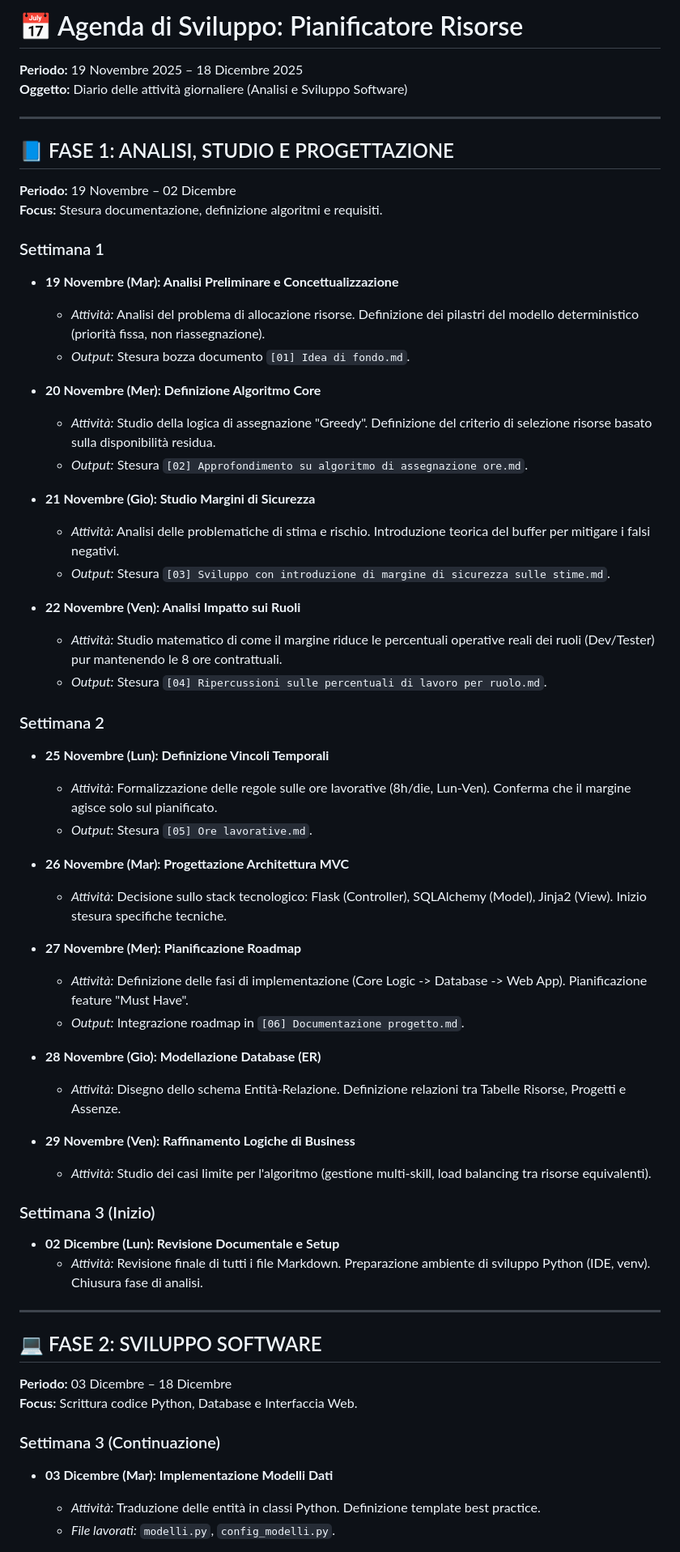
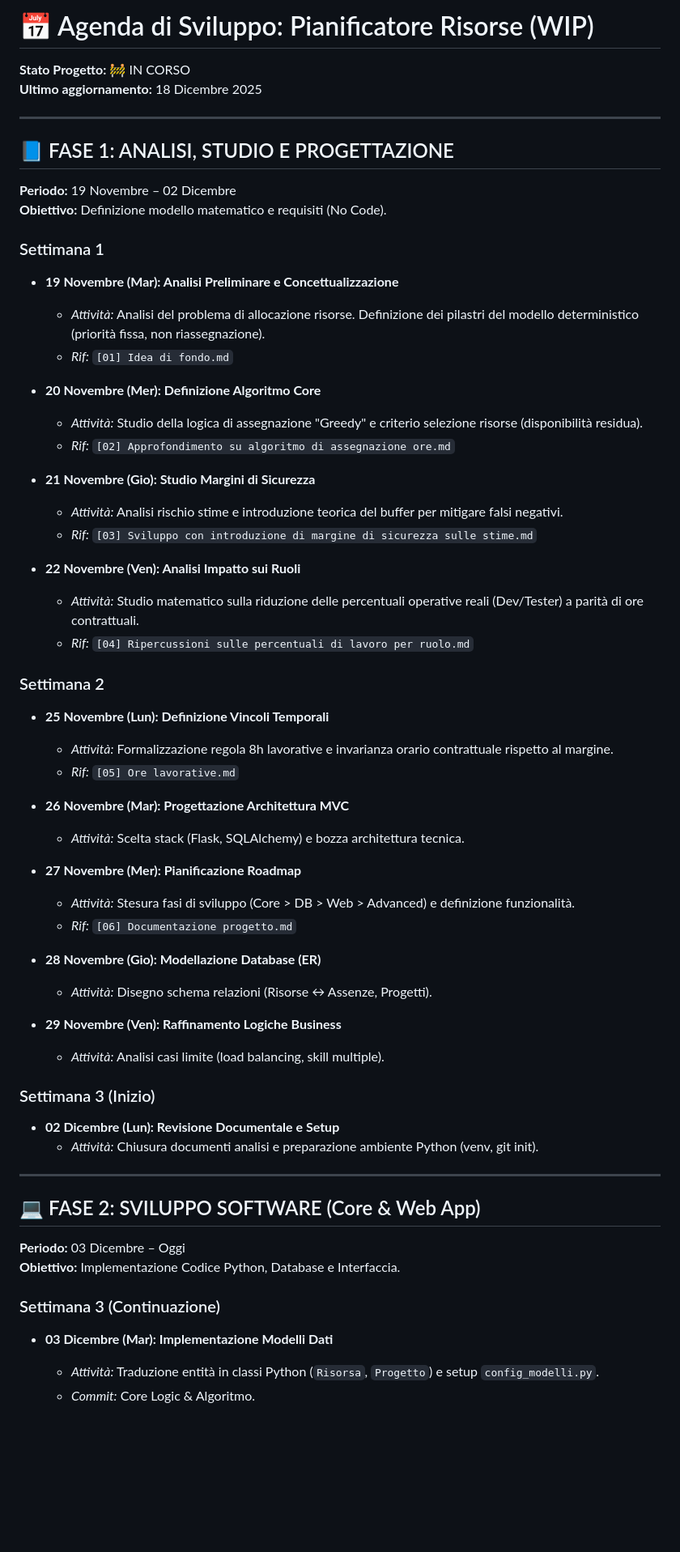
Before and after one commit to Vuot00/tirocinio, a Markdown page: documenti/agenda.md, the part around the change printed below. Shown: that part at 81% size. GitHub-like rendering; blank space fills up the shorter version.

```diff
--- a/documenti/agenda.md
+++ b/documenti/agenda.md
@@ -1,65 +1,65 @@
-# 📅 Agenda di Sviluppo: Pianificatore Risorse
+# 📅 Agenda di Sviluppo: Pianificatore Risorse (WIP)
 
-**Periodo:** 19 Novembre 2025 – 18 Dicembre 2025
-**Oggetto:** Diario delle attività giornaliere (Analisi e Sviluppo Software)
+**Stato Progetto:** 🚧 IN CORSO
+**Ultimo aggiornamento:** 18 Dicembre 2025
 
 ---
 
 ## 📘 FASE 1: ANALISI, STUDIO E PROGETTAZIONE
 **Periodo:** 19 Novembre – 02 Dicembre
-**Focus:** Stesura documentazione, definizione algoritmi e requisiti.
+**Obiettivo:** Definizione modello matematico e requisiti (No Code).
 
 ### Settimana 1
 
 * **19 Novembre (Mar): Analisi Preliminare e Concettualizzazione**
     * *Attività:* Analisi del problema di allocazione risorse. Definizione dei pilastri del modello deterministico (priorità fissa, non riassegnazione).
-    * *Output:* Stesura bozza documento `[01] Idea di fondo.md`.
+    * *Rif:* `[01] Idea di fondo.md`
 
 * **20 Novembre (Mer): Definizione Algoritmo Core**
-    * *Attività:* Studio della logica di assegnazione "Greedy". Definizione del criterio di selezione risorse basato sulla disponibilità residua.
-    * *Output:* Stesura `[02] Approfondimento su algoritmo di assegnazione ore.md`.
+    * *Attività:* Studio della logica di assegnazione "Greedy" e criterio selezione risorse (disponibilità residua).
+    * *Rif:* `[02] Approfondimento su algoritmo di assegnazione ore.md`
 
 * **21 Novembre (Gio): Studio Margini di Sicurezza**
-    * *Attività:* Analisi delle problematiche di stima e rischio. Introduzione teorica del buffer per mitigare i falsi negativi.
-    * *Output:* Stesura `[03] Sviluppo con introduzione di margine di sicurezza sulle stime.md`.
+    * *Attività:* Analisi rischio stime e introduzione teorica del buffer per mitigare falsi negativi.
+    * *Rif:* `[03] Sviluppo con introduzione di margine di sicurezza sulle stime.md`
 
 * **22 Novembre (Ven): Analisi Impatto sui Ruoli**
-    * *Attività:* Studio matematico di come il margine riduce le percentuali operative reali dei ruoli (Dev/Tester) pur mantenendo le 8 ore contrattuali.
-    * *Output:* Stesura `[04] Ripercussioni sulle percentuali di lavoro per ruolo.md`.
+    * *Attività:* Studio matematico sulla riduzione delle percentuali operative reali (Dev/Tester) a parità di ore contrattuali.
+    * *Rif:* `[04] Ripercussioni sulle percentuali di lavoro per ruolo.md`
 
 ### Settimana 2
 
 * **25 Novembre (Lun): Definizione Vincoli Temporali**
-    * *Attività:* Formalizzazione delle regole sulle ore lavorative (8h/die, Lun-Ven). Conferma che il margine agisce solo sul pianificato.
-    * *Output:* Stesura `[05] Ore lavorative.md`.
+    * *Attività:* Formalizzazione regola 8h lavorative e invarianza orario contrattuale rispetto al margine.
+    * *Rif:* `[05] Ore lavorative.md`
 
 * **26 Novembre (Mar): Progettazione Architettura MVC**
-    * *Attività:* Decisione sullo stack tecnologico: Flask (Controller), SQLAlchemy (Model), Jinja2 (View). Inizio stesura specifiche tecniche.
+    * *Attività:* Scelta stack (Flask, SQLAlchemy) e bozza architettura tecnica.
 
 * **27 Novembre (Mer): Pianificazione Roadmap**
-    * *Attività:* Definizione delle fasi di implementazione (Core Logic -> Database -> Web App). Pianificazione feature "Must Have".
-    * *Output:* Integrazione roadmap in `[06] Documentazione progetto.md`.
+    * *Attività:* Stesura fasi di sviluppo (Core > DB > Web > Advanced) e definizione funzionalità.
+    * *Rif:* `[06] Documentazione progetto.md`
 
 * **28 Novembre (Gio): Modellazione Database (ER)**
-    * *Attività:* Disegno dello schema Entità-Relazione. Definizione relazioni tra Tabelle Risorse, Progetti e Assenze.
+    * *Attività:* Disegno schema relazioni (Risorse ↔ Assenze, Progetti).
 
-* **29 Novembre (Ven): Raffinamento Logiche di Business**
-    * *Attività:* Studio dei casi limite per l'algoritmo (gestione multi-skill, load balancing tra risorse equivalenti).
+* **29 Novembre (Ven): Raffinamento Logiche Business**
+    * *Attività:* Analisi casi limite (load balancing, skill multiple).
 
 ### Settimana 3 (Inizio)
 
 * **02 Dicembre (Lun): Revisione Documentale e Setup**
-    * *Attività:* Revisione finale di tutti i file Markdown. Preparazione ambiente di sviluppo Python (IDE, venv). Chiusura fase di analisi.
+    * *Attività:* Chiusura documenti analisi e preparazione ambiente Python (venv, git init).
 
 ---
 
-## 💻 FASE 2: SVILUPPO SOFTWARE
-**Periodo:** 03 Dicembre – 18 Dicembre
-**Focus:** Scrittura codice Python, Database e Interfaccia Web.
+## 💻 FASE 2: SVILUPPO SOFTWARE (Core & Web App)
+**Periodo:** 03 Dicembre – Oggi
+**Obiettivo:** Implementazione Codice Python, Database e Interfaccia.
 
 ### Settimana 3 (Continuazione)
 
 * **03 Dicembre (Mar): Implementazione Modelli Dati**
-    * *Attività:* Traduzione delle entità in classi Python. Definizione template best practice.
-    * *File lavorati:* `modelli.py`, `config_modelli.py`.
+    * *Attività:* Traduzione entità in classi Python (`Risorsa`, `Progetto`) e setup `config_modelli.py`.
+    * *Commit:* Core Logic & Algoritmo.
 
```
Also changed, not shown: other parts of documenti/agenda.md (+156 -31 lines).
